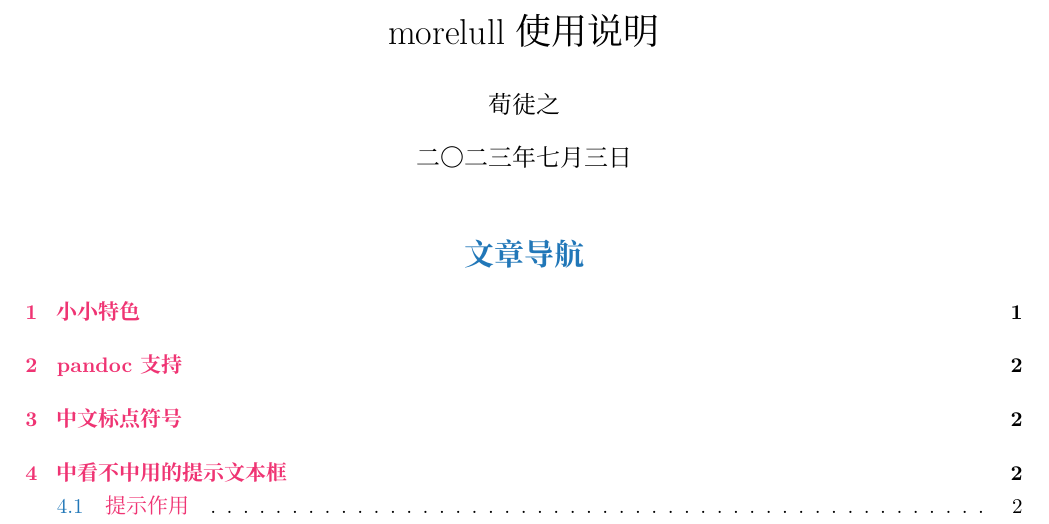
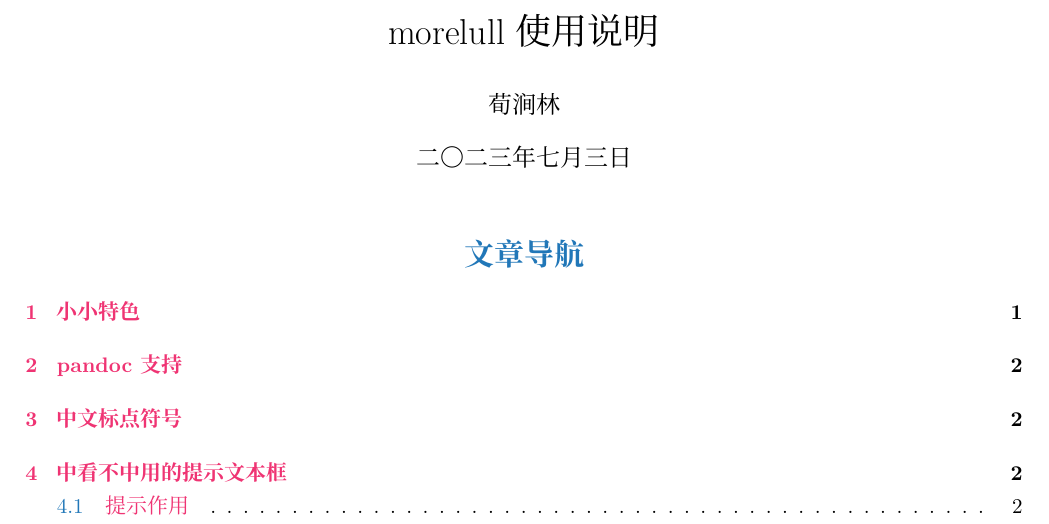
Before and after one commit to kalxd/morelull, a LaTeX document (doc/doc.tex, which reads morelull.sty): part of page 1 of 4, cut so that both start at the same text. Compiled offline with XeLaTeX; a missing font is replaced by an installed copy or a similar font.

Commit message:
默认作者。

```diff
--- a/doc/doc.tex
+++ b/doc/doc.tex
@@ -1,7 +1,7 @@
 \documentclass{morelull}
 
 \title{morelull使用说明}
-\author{荀徒之}
+\作者
 \date{\today}
 
 \begin{document}
--- a/morelull.sty
+++ b/morelull.sty
@@ -184,6 +182,10 @@
   {\ttfamily{\textcolor{瀑布蓝}{#1}}}%
 }
 
+\providecommand\作者{%
+  \author{荀涧林}%
+}
+
 %%% 自定义环境 %%%
 % 引用
 \newenvironment{引用}
```
Also changed, not shown: morelull.sty (2 more changed lines).
